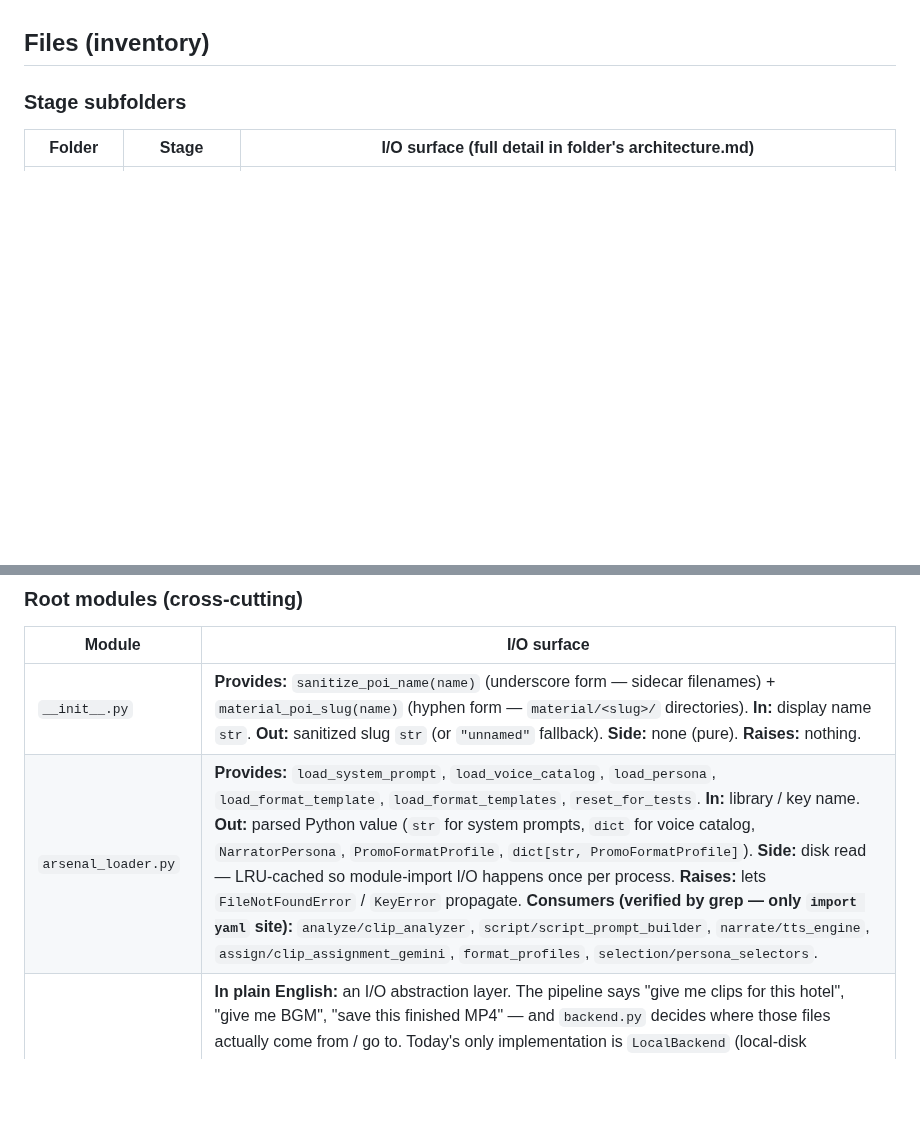
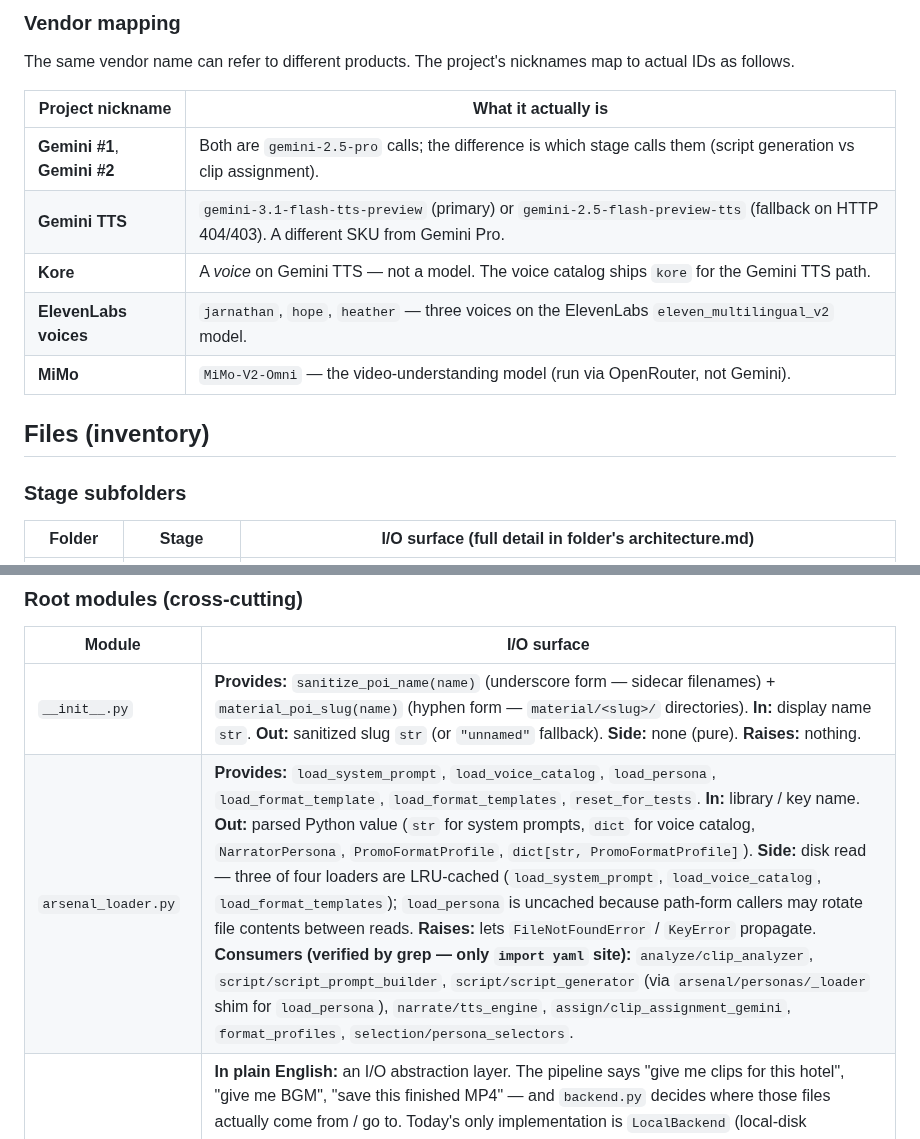
Before and after one commit to Leo86868/Promo-Pipeline, a Markdown page: promo/core/architecture.md, 2 parts joined by grey strips. Rendered like a GitHub page; blank space fills up the shorter version.

```diff
--- a/promo/core/architecture.md
+++ b/promo/core/architecture.md
@@ -8,3 +32,14 @@ For load-bearing invariants (the two-space model, the verbatim sidecar table, er
+### Vendor mapping
+
+The same vendor name can refer to different products. The project's nicknames map to actual IDs as follows.
+
+| Project nickname | What it actually is |
+|---|---|
+| **Gemini #1**, **Gemini #2** | Both are `gemini-2.5-pro` calls; the difference is which stage calls them (script generation vs clip assignment). |
+| **Gemini TTS** | `gemini-3.1-flash-tts-preview` (primary) or `gemini-2.5-flash-preview-tts` (fallback on HTTP 404/403). A different SKU from Gemini Pro. |
+| **Kore** | A *voice* on Gemini TTS — not a model. The voice catalog ships `kore` for the Gemini TTS path. |
+| **ElevenLabs voices** | `jarnathan`, `hope`, `heather` — three voices on the ElevenLabs `eleven_multilingual_v2` model. |
+| **MiMo** | `MiMo-V2-Omni` — the video-understanding model (run via OpenRouter, not Gemini). |
 
 ## Files (inventory)
 
@@ -31,7 +66,7 @@ For load-bearing invariants (the two-space model, the verbatim sidecar table, er
 | Module | I/O surface |
 |---|---|
 | `__init__.py` | **Provides:** `sanitize_poi_name(name)` (underscore form — sidecar filenames) + `material_poi_slug(name)` (hyphen form — `material/<slug>/` directories). **In:** display name `str`. **Out:** sanitized slug `str` (or `"unnamed"` fallback). **Side:** none (pure). **Raises:** nothing. |
-| `arsenal_loader.py` | **Provides:** `load_system_prompt`, `load_voice_catalog`, `load_persona`, `load_format_template`, `load_format_templates`, `reset_for_tests`. **In:** library / key name. **Out:** parsed Python value (`str` for system prompts, `dict` for voice catalog, `NarratorPersona`, `PromoFormatProfile`, `dict[str, PromoFormatProfile]`). **Side:** disk read — LRU-cached so module-import I/O happens once per process. **Raises:** lets `FileNotFoundError` / `KeyError` propagate. **Consumers (verified by grep — only `import yaml` site):** `analyze/clip_analyzer`, `script/script_prompt_builder`, `narrate/tts_engine`, `assign/clip_assignment_gemini`, `format_profiles`, `selection/persona_selectors`. |
+| `arsenal_loader.py` | **Provides:** `load_system_prompt`, `load_voice_catalog`, `load_persona`, `load_format_template`, `load_format_templates`, `reset_for_tests`. **In:** library / key name. **Out:** parsed Python value (`str` for system prompts, `dict` for voice catalog, `NarratorPersona`, `PromoFormatProfile`, `dict[str, PromoFormatProfile]`). **Side:** disk read — three of four loaders are LRU-cached (`load_system_prompt`, `load_voice_catalog`, `load_format_templates`); `load_persona` is uncached because path-form callers may rotate file contents between reads. **Raises:** lets `FileNotFoundError` / `KeyError` propagate. **Consumers (verified by grep — only `import yaml` site):** `analyze/clip_analyzer`, `script/script_prompt_builder`, `script/script_generator` (via `arsenal/personas/_loader` shim for `load_persona`), `narrate/tts_engine`, `assign/clip_assignment_gemini`, `format_profiles`, `selection/persona_selectors`. |
 | `backend.py` | **In plain English:** an I/O abstraction layer. The pipeline says "give me clips for this hotel", "give me BGM", "save this finished MP4" — and `backend.py` decides where those files actually come from / go to. Today's only implementation is `LocalBackend` (local-disk read/write); a future `S3Backend` or `SupabaseBackend` could swap in without touching pipeline code. **Provides:** `PromoBackend` Protocol (`runtime_checkable` — any class with the matching methods qualifies as a backend) + `LocalBackend` impl. **3 ops:** `fetch_clips(poi_name, tmp_dir) → dict[clip_id, path]` (give me clips for this hotel into a scratch folder); `fetch_bgm(poi_name, tmp_dir) → str | None` (give me the BGM track, or `None` if there isn't one); `save_output(poi_name, video_path) → str` (save this finished MP4 where it belongs). Plus optional `clips_dir()` / `output_dir()` hooks for sibling-path derivation (`.mimo_cache/`, `.embedding_cache/`). **Side:** `LocalBackend` reads from `clips_dir`, copies into `tmp_dir`, copies output to `output_dir` — plain file copies. **Raises:** standard OS errors (uncaught). **Consumers:** `pipeline/full_pipeline`, `cli/compile_promo`. |
 | `config.py` | **Provides:** typed env-var resolvers (`gemini_api_key()`, `elevenlabs_api_key()`, `openrouter_api_key()`, `default_duration_sec()`, `render_concurrency()`, others) + `ConfigError`. **In:** none (reads `os.environ` + `.env` once at import via `_DOTENV_LOADED` flag). **Out:** typed value. **Side:** `load_dotenv()` runs at most once. **Raises:** `ConfigError` on missing-required or type-coerce failure. **Note:** required values use `_require` / `_require_int` / `_require_float`; optional values (`OPENROUTER_HTTP_REFERER`, `PROMO_CLIP_MODEL`, `PROMO_FORMAT_SELECTOR`) use bare `os.getenv` with hardcoded defaults inside the same module. **Consumers:** every stage that needs env vars; no other module is allowed to touch `os.environ` except the documented `llm/gemini_client.GEMINI_MODEL` carve-out. |
 | `errors.py` | **Provides:** 5 named exception types — each carries a recovery contract: `ClipAssignmentError` (raised by `assign/`, **caught by `assign_clips_with_f3_retry` for ONE retry**, propagates on second → variant abort); `FreezeWouldOccurError` (raised by `render/`, **no retry → variant abort**); `ForcedAlignmentError` (raised by `narrate/forced_aligner` on Gemini path, **no retry → variant abort**); `MimoAnalysisError` (raised by `analyze/` after retry budget exhausted, **aborts the run**); `NoSuitableBGMError` (raised by `pipeline/bgm_voice_resolver`, **aborts before any variant runs**). **Consumers:** every stage raises one or more; `pipeline/` and `cli/` decide abort vs recover. |
```
Also changed, not shown: other parts of promo/core/architecture.md (+25 -1 lines).
